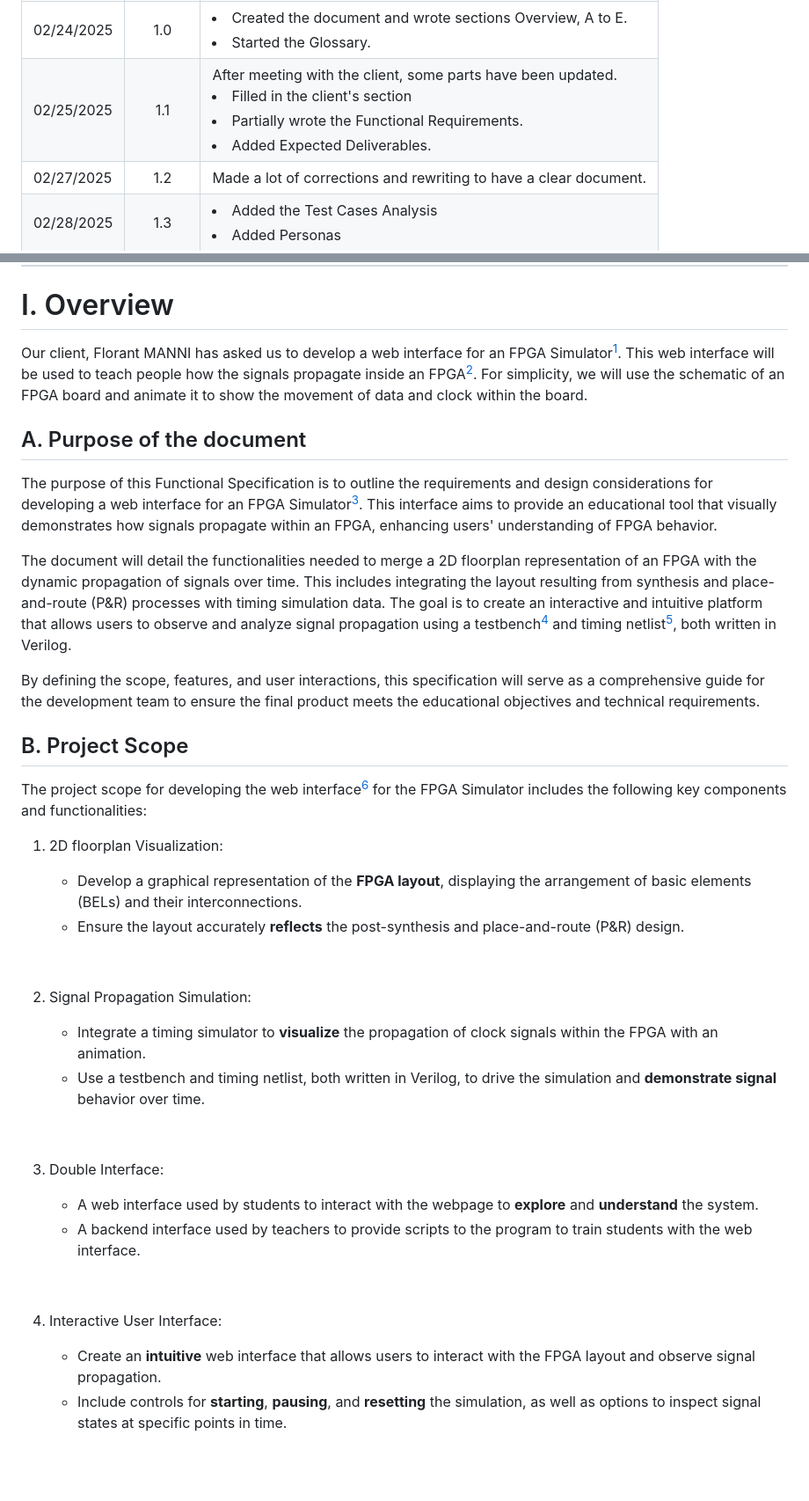
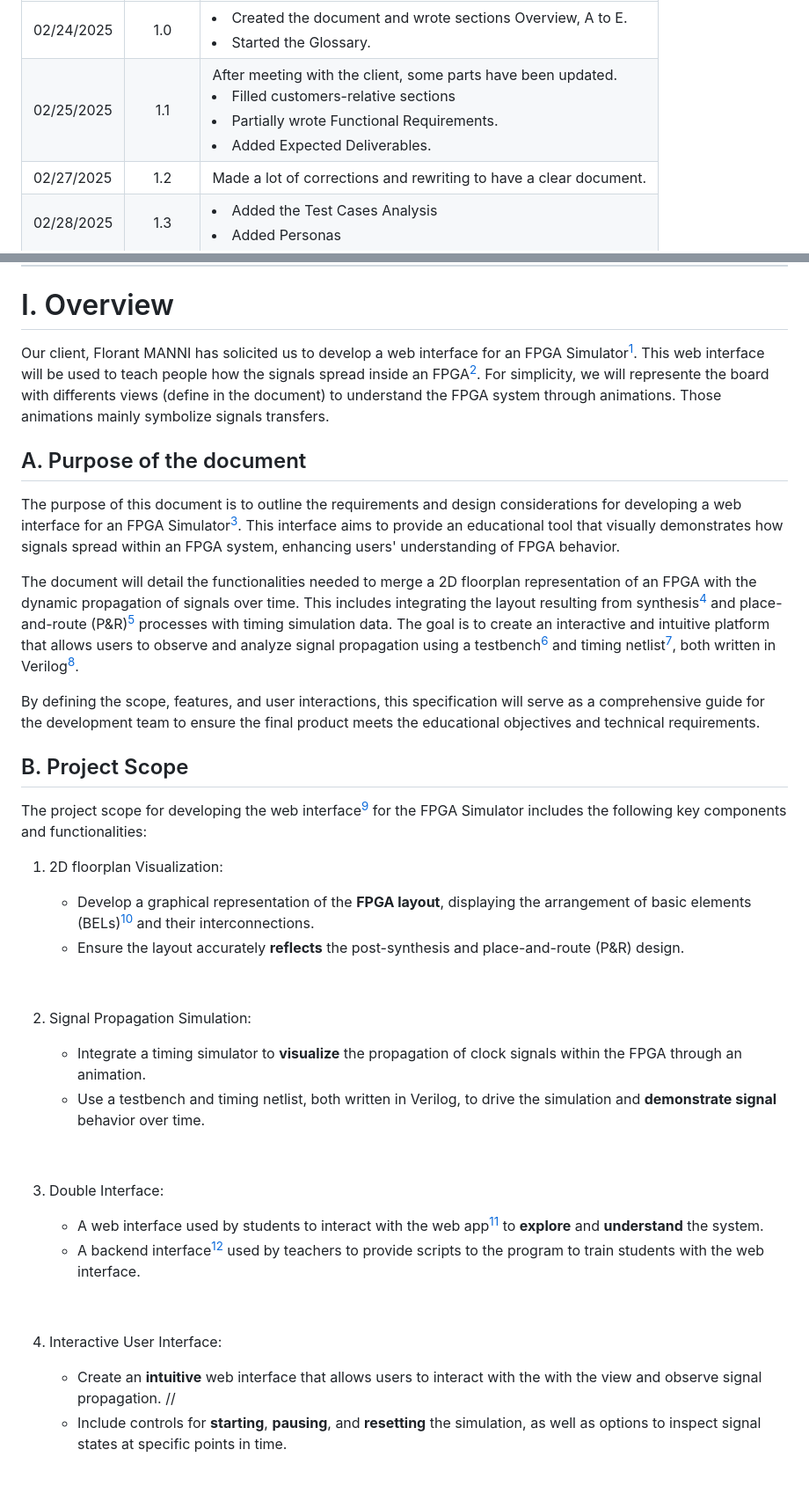
Before and after one commit to algosup/2024-2025-project-4-web-fpga-team-1, a Markdown page: functionalSpecifications/functionalSpecifications.md, 2 parts joined by grey strips. Shown: that part at 88% size. GitHub-like rendering.

```diff
--- a/functionalSpecifications/functionalSpecifications.md
+++ b/functionalSpecifications/functionalSpecifications.md
@@ -20,7 +20,7 @@
 | Date       | Version | Document Revision Description                                                                                                                                                                    |
 | ---------- | :-----: | ------------------------------------------------------------------------------------------------------------------------------------------------------------------------------------------------ |
 | 02/24/2025 |   1.0   | <li> Created the document and wrote sections Overview, A to E. </li> <li> Started the Glossary. </li>                                                                                            |
-| 02/25/2025 |   1.1   | After meeting with the client, some parts have been updated. <li>Filled in the client's section</li> <li>Partially wrote the Functional Requirements.</li> <li>Added Expected Deliverables.</li> |
+| 02/25/2025 |   1.1   | After meeting with the client, some parts have been updated. <li>Filled customers-relative sections</li> <li>Partially wrote Functional Requirements.</li> <li>Added Expected Deliverables.</li> |
 | 02/27/2025 |   1.2   | Made a lot of corrections and rewriting to have a clear document.                                                                                                                                |
 | 02/28/2025 |   1.3   | <li>Added the Test Cases Analysis</li> <li>Added Personas</li>                                                                                                                                   |
 
@@ -70,44 +70,44 @@
 
 # I. Overview
 
-Our client, Florant MANNI has asked us to develop a web interface for an FPGA Simulator[^1]. This web interface will be used to teach people how the signals propagate inside an FPGA[^2]. For simplicity, we will use the schematic of an FPGA board and animate it to show the movement of data and clock within the board.
+Our client, Florant MANNI has solicited us to develop a web interface for an FPGA Simulator[^1]. This web interface will be used to teach people how the signals spread inside an FPGA[^2]. For simplicity, we will represente the board with differents views (define in the document) to understand the FPGA system through animations. Those animations mainly symbolize signals transfers.
 
 ## A. Purpose of the document
 
-The purpose of this Functional Specification is to outline the requirements and design considerations for developing a web interface for an FPGA Simulator[^1]. This interface aims to provide an educational tool that visually demonstrates how signals propagate within an FPGA, enhancing users' understanding of FPGA behavior.
+The purpose of this document is to outline the requirements and design considerations for developing a web interface for an FPGA Simulator[^1]. This interface aims to provide an educational tool that visually demonstrates how signals spread within an FPGA system, enhancing users' understanding of FPGA behavior.
 
-The document will detail the functionalities needed to merge a 2D floorplan representation of an FPGA with the dynamic propagation of signals over time. This includes integrating the layout resulting from synthesis and place-and-route (P&R) processes with timing simulation data. The goal is to create an interactive and intuitive platform that allows users to observe and analyze signal propagation using a testbench[^3] and timing netlist[^4], both written in Verilog.
+The document will detail the functionalities needed to merge a 2D floorplan representation of an FPGA with the dynamic propagation of signals over time. This includes integrating the layout resulting from synthesis[^3] and place-and-route (P&R)[^4] processes with timing simulation data. The goal is to create an interactive and intuitive platform that allows users to observe and analyze signal propagation using a testbench[^5] and timing netlist[^6], both written in Verilog[^7].
 
 By defining the scope, features, and user interactions, this specification will serve as a comprehensive guide for the development team to ensure the final product meets the educational objectives and technical requirements.
 
 ## B. Project Scope
 
-The project scope for developing the web interface[^5] for the FPGA Simulator includes the following key components and functionalities:
+The project scope for developing the web interface[^8] for the FPGA Simulator includes the following key components and functionalities:
 
 1. 2D floorplan Visualization:
 
-   * Develop a graphical representation of the **FPGA layout**, displaying the arrangement of basic elements (BELs) and their interconnections.
+   * Develop a graphical representation of the **FPGA layout**, displaying the arrangement of basic elements (BELs)[^9] and their interconnections.
    * Ensure the layout accurately **reflects** the post-synthesis and place-and-route (P&R) design.
 
 <br>
 
 2. Signal Propagation Simulation:
 
-   * Integrate a timing simulator to **visualize** the propagation of clock signals within the FPGA with an animation.
+   * Integrate a timing simulator to **visualize** the propagation of clock signals within the FPGA through an animation.
    * Use a testbench and timing netlist, both written in Verilog, to drive the simulation and **demonstrate signal** behavior over time.
 
 <br>
 
 3. Double Interface:
 
-   * A web interface used by students to interact with the webpage to **explore** and **understand** the system.
-   * A backend interface used by teachers to provide scripts to the program to train students with the web interface.
+   * A web interface used by students to interact with the web app[^10] to **explore** and **understand** the system.
+   * A backend interface[^11] used by teachers to provide scripts to the program to train students with the web interface.
 
 <br>
 
 4. Interactive User Interface:
 
-   * Create an **intuitive** web interface that allows users to interact with the FPGA layout and observe signal propagation.
+   * Create an **intuitive** web interface that allows users to interact with the with the view and observe signal propagation. //
    * Include controls for **starting**, **pausing**, and **resetting** the simulation, as well as options to inspect signal states at specific points in time.
 
 <br>
```
Also changed, not shown: other parts of functionalSpecifications/functionalSpecifications.md (+39 -16 lines), functionalSpecifications/pictures/speedAnimation.png (added), functionalSpecifications/pictures/webAppDisplay.png.
